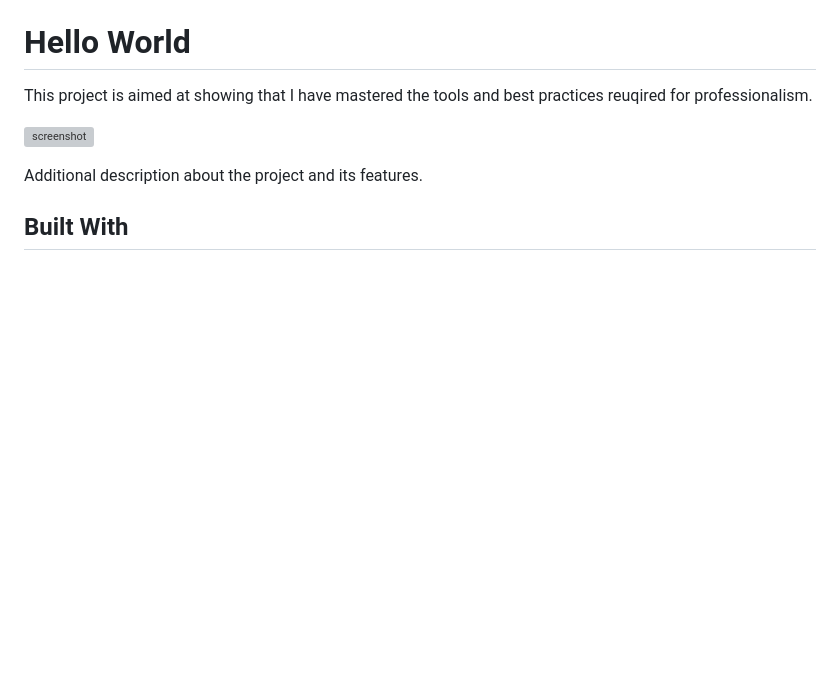
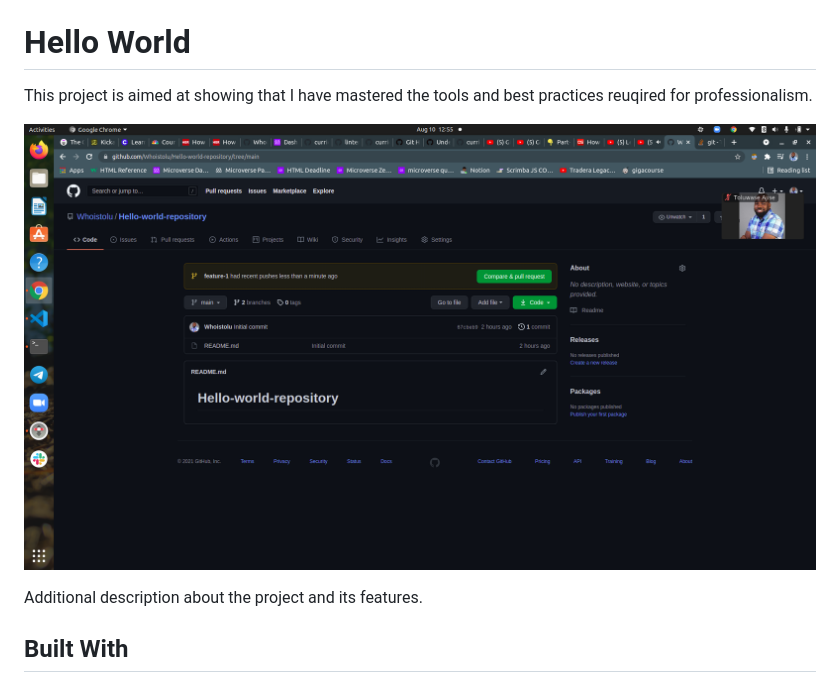
Before and after one commit to Whoistolu/Hello-Microverse, a Markdown page: README.md, the part around the change. GitHub-like rendering; pictures changed too: image/new.png (added); blank space fills up the shorter version; grey boxes are pictures that could not be loaded.

Commit message:
add image for readme

```diff
--- a/README.md
+++ b/README.md
@@ -5,7 +5,7 @@
 
 This project is aimed at showing that I have mastered the tools and best practices reuqired for professionalism.
 
-![screenshot](./app_screenshot.png)
+![screenshot](./image/new.png)
 
 Additional description about the project and its features.
 
```
